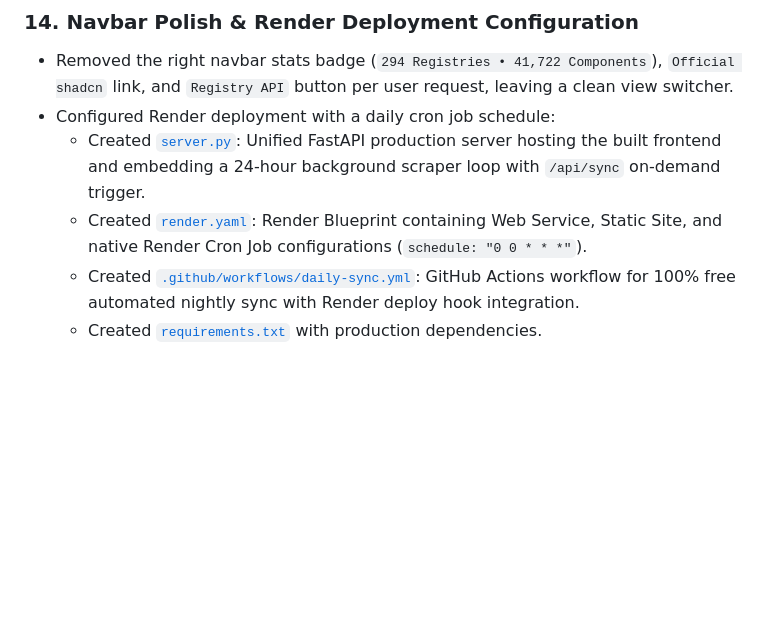
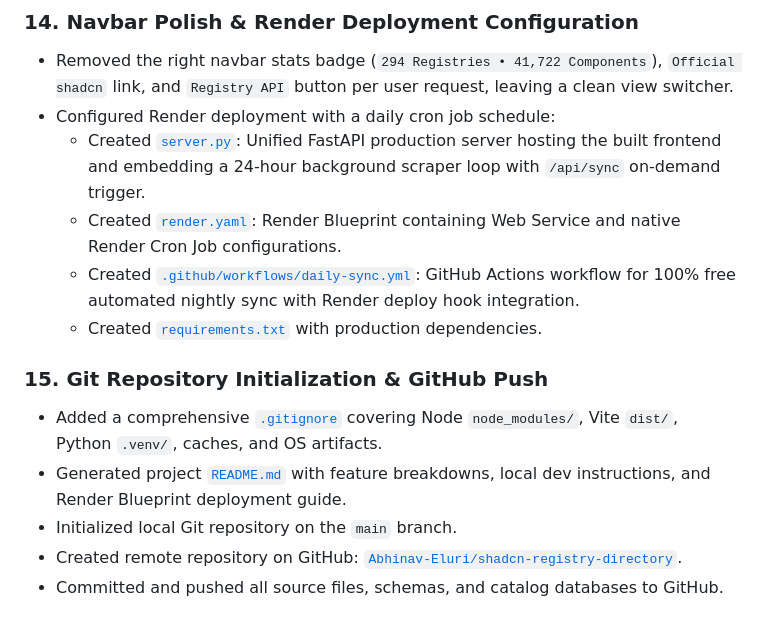
Before and after one commit to Abhinav-Eluri/shadcn-registry-directory, a Markdown page: day_progress/2026-09-10.md, the part around the change. GitHub-like rendering; blank space fills up the shorter version.

Commit message:
docs: update daily progress log

```diff
--- a/day_progress/2026-09-10.md
+++ b/day_progress/2026-09-10.md
@@ -75,6 +75,13 @@
 - Removed the right navbar stats badge (`294 Registries • 41,722 Components`), `Official shadcn` link, and `Registry API` button per user request, leaving a clean view switcher.
 - Configured Render deployment with a daily cron job schedule:
   - Created [`server.py`](file:///Users/abhinaveluri/CourseraCourses/langgraph-course/shadcn_example/server.py): Unified FastAPI production server hosting the built frontend and embedding a 24-hour background scraper loop with `/api/sync` on-demand trigger.
-  - Created [`render.yaml`](file:///Users/abhinaveluri/CourseraCourses/langgraph-course/shadcn_example/render.yaml): Render Blueprint containing Web Service, Static Site, and native Render Cron Job configurations (`schedule: "0 0 * * *"`).
+  - Created [`render.yaml`](file:///Users/abhinaveluri/CourseraCourses/langgraph-course/shadcn_example/render.yaml): Render Blueprint containing Web Service and native Render Cron Job configurations.
   - Created [`.github/workflows/daily-sync.yml`](file:///Users/abhinaveluri/CourseraCourses/langgraph-course/shadcn_example/.github/workflows/daily-sync.yml): GitHub Actions workflow for 100% free automated nightly sync with Render deploy hook integration.
   - Created [`requirements.txt`](file:///Users/abhinaveluri/CourseraCourses/langgraph-course/shadcn_example/requirements.txt) with production dependencies.
+
+### 15. Git Repository Initialization & GitHub Push
+- Added a comprehensive [`.gitignore`](file:///Users/abhinaveluri/CourseraCourses/langgraph-course/shadcn_example/.gitignore) covering Node `node_modules/`, Vite `dist/`, Python `.venv/`, caches, and OS artifacts.
+- Generated project [`README.md`](file:///Users/abhinaveluri/CourseraCourses/langgraph-course/shadcn_example/README.md) with feature breakdowns, local dev instructions, and Render Blueprint deployment guide.
+- Initialized local Git repository on the `main` branch.
+- Created remote repository on GitHub: [`Abhinav-Eluri/shadcn-registry-directory`](https://github.com/Abhinav-Eluri/shadcn-registry-directory).
+- Committed and pushed all source files, schemas, and catalog databases to GitHub.
```
